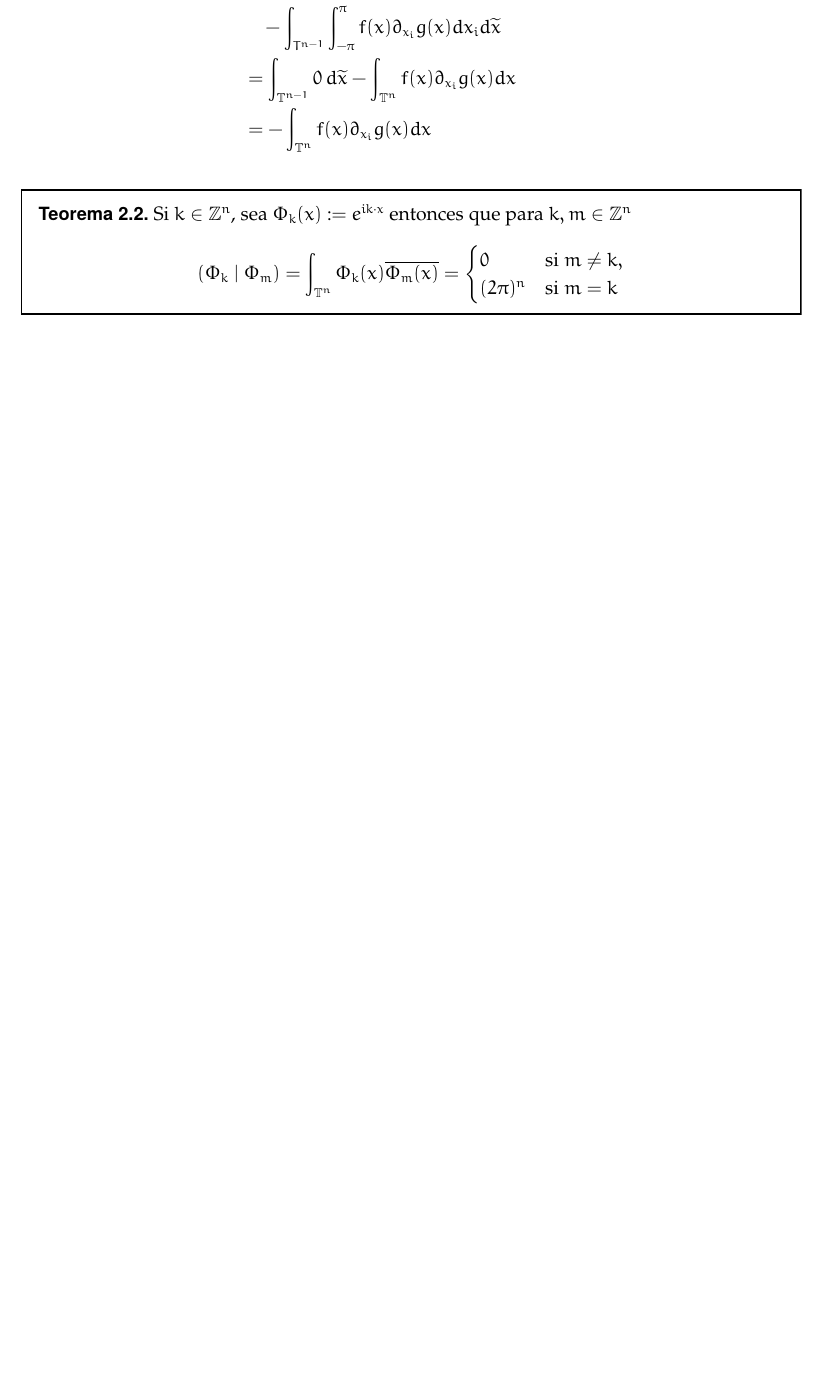
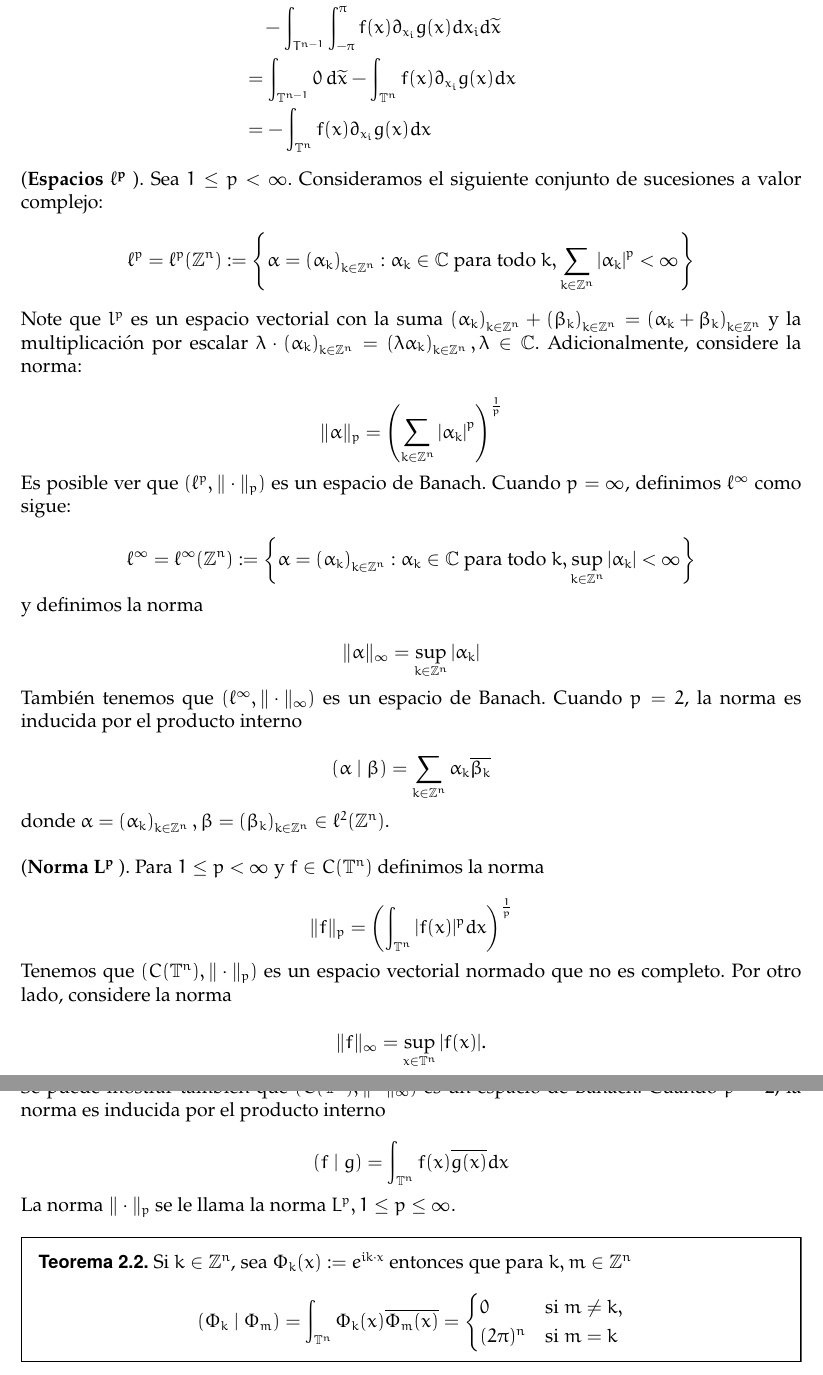
Before and after one commit to vinograd0v/ZKB_PDE, a LaTeX paper (main.tex): part of page 4 of 14 before the commit and two parts of pages 4 and 5 of 15 after it, the two joined at a grey line, cut so that both start at the same text, the shorter picture padded with empty space. Compiled offline with pdfLaTeX.

Commit message:
ya casito

```diff
--- a/main.tex
+++ b/main.tex
@@ -161,6 +161,68 @@ Finalmente por la periodicidad, la integración por partes no nos deja términos
         &=-\int_{\T^n}f(x)\partial_{x_i}g(x)dx
     \end{align*}
 
+(\textbf{Espacios} $\mathbf{\ell^p}$ ). Sea $1 \leq p<\infty$. Consideramos el siguiente conjunto de sucesiones  a valor complejo:
+$$
+\ell^p=\ell^p(\mathbb{Z}^n):=\left\{\alpha=\left(\alpha_k\right)_{k \in \mathbb{Z}^n}: \alpha_k \in \mathbb{C} \text { para todo } k, \sum_{k\in \Z^n}\left|\alpha_k\right|^p<\infty\right\}
+$$
+
+
+Note que $l^p$ es un espacio vectorial con la suma $\left(\alpha_k\right)_{k \in \mathbb{Z}^n}+\left(\beta_k\right)_{k \in \mathbb{Z}^n}=$ $\left(\alpha_k+\beta_k\right)_{k \in \mathbb{Z}^n}$ y la multiplicación por escalar $\lambda \cdot\left(\alpha_k\right)_{k \in \mathbb{Z}^n}=\left(\lambda \alpha_k\right)_{k \in \mathbb{Z}^n}, \lambda \in \mathbb{C}$. Adicionalmente, considere la norma:
+
+$$
+\|\alpha\|_p=\left(\sum_{k\in \Z^n}\left|\alpha_k\right|^p\right)^{\frac{1}{p}}
+$$
+
+
+Es posible ver que $\left(\ell^p,\|\cdot\|_p\right)$ es un espacio de Banach. Cuando $p=\infty$, definimos $\ell^{\infty}$ como sigue:
+
+$$
+\ell^{\infty}=\ell^{\infty}(\mathbb{Z}^n):=\left\{\alpha=\left(\alpha_k\right)_{k \in \mathbb{Z}^n}: \alpha_k \in \mathbb{C} \text { para todo } k, \sup _{k \in \mathbb{Z}^n}\left|\alpha_k\right|<\infty\right\}
+$$
+
+y definimos la norma
+
+$$
+\|\alpha\|_{\infty}=\sup _{k \in \mathbb{Z}^n}\left|\alpha_k\right|
+$$
+
+
+También tenemos que $\left(\ell^{\infty},\|\cdot\|_{\infty}\right)$ es un espacio de Banach.
+Cuando $p=2$, la norma es inducida por el producto interno
+
+$$
+(\alpha \mid \beta)=\sum_{k\in \Z^n} \alpha_k \overline{\beta_k}
+$$
+
+donde $\alpha=\left(\alpha_k\right)_{k \in \mathbb{Z}^n}, \beta=\left(\beta_k\right)_{k \in \mathbb{Z}^n} \in \ell^2(\mathbb{Z}^n)$.\\
+
+
+
+(\textbf{Norma} $\mathbf{L^p}$ ). Para $1 \leq p<\infty$ y $f \in C(\T^n)$ definimos la norma
+
+$$
+\|f\|_p=\left(\int_{\T^n}|f(x)|^p d x\right)^{\frac{1}{p}}
+$$
+
+
+Tenemos que $\left(C(\T^n),\|\cdot\|_p\right)$ es un espacio vectorial normado que no es completo.
+Por otro lado, considere la norma
+
+$$
+\|f\|_{\infty}=\sup _{x \in \T^n}|f(x)| .
+$$
+
+
+Se puede mostrar también que $\left(C(\T^n),\|\cdot\|_{\infty}\right)$ es un espacio de Banach.
+Cuando $p=2$, la norma es inducida por el producto interno
+
+$$
+(f \mid g)=\int_{\T^n} f(x) \overline{g(x)} d x
+$$
+
+
+La norma $\|\cdot\|_p$ se le llama la norma $L^p, 1 \leq p \leq \infty$.
+
 
 \begin{theorem}\label{ortogonalidad}
 Si $k \in \mathbb{Z}^n$, sea $\Phi_k(x):=e^{i k \cdot x}$ entonces que para $k, m \in \mathbb{Z}^n$
```
Also changed, not shown: main.pdf, main.tex (28 more changed lines).
